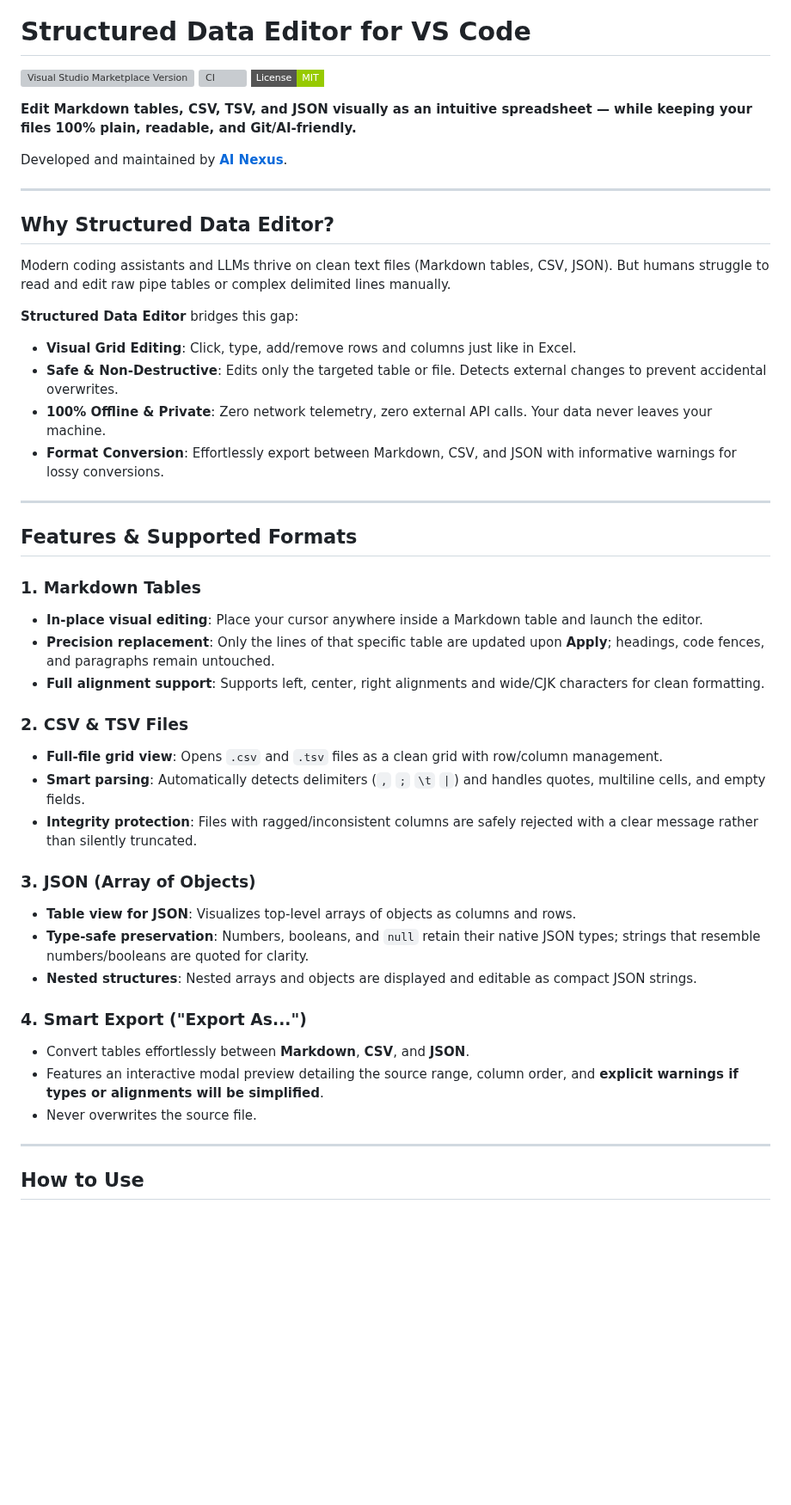
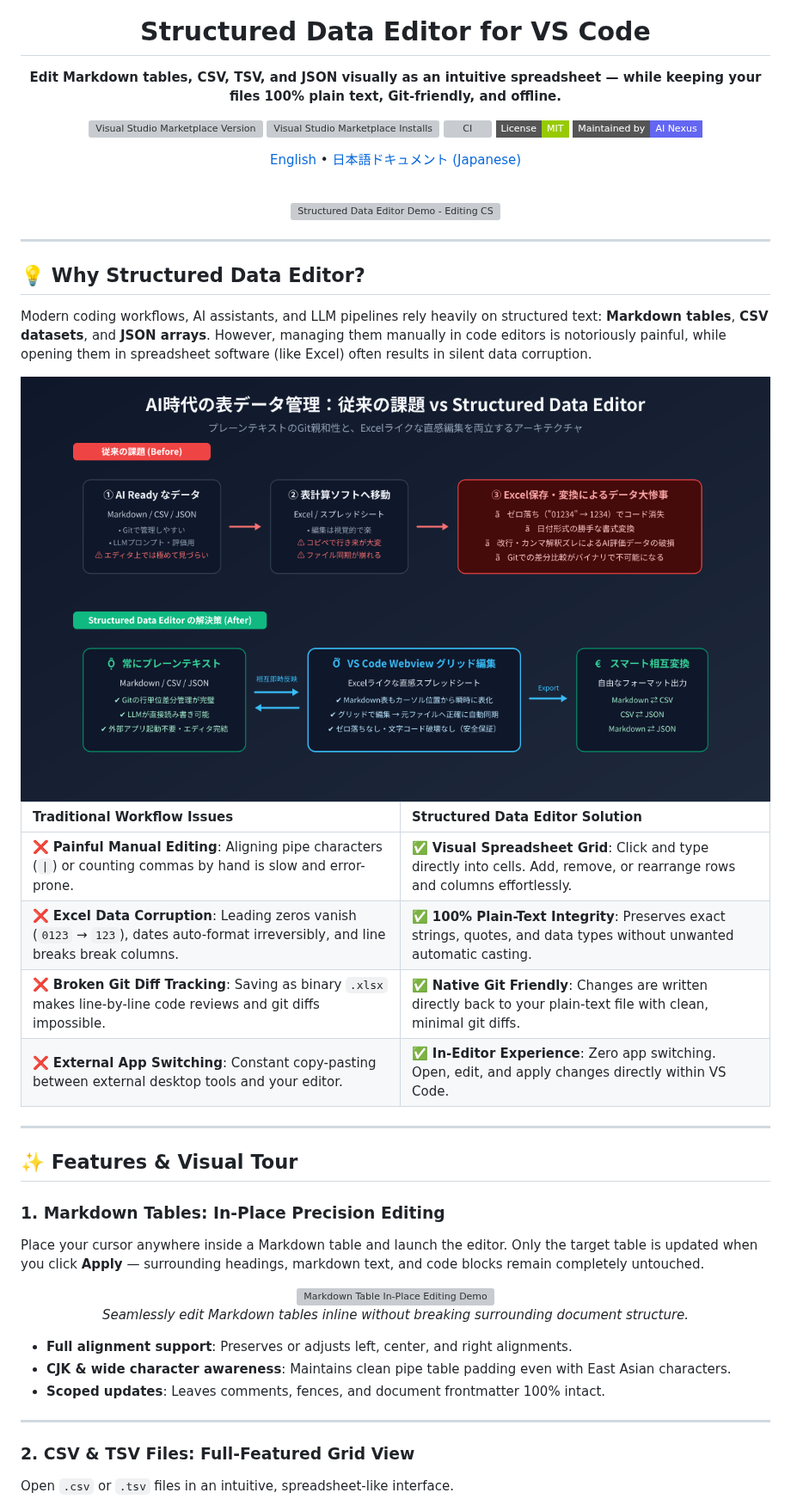
Before and after one commit to ai-nexus-jp/vscode-structured-data-editor, a Markdown page: README.md, the part around one of its changes. Shown at 86% size. Drawn GitHub-style; pictures changed too: images/workflow-comparison.png (added); badges without logos; blank space fills up the shorter version; grey boxes are pictures that could not be loaded.

```diff
--- a/README.md
+++ b/README.md
@@ -1,50 +5,56 @@
 # Structured Data Editor for VS Code
 
-[![Visual Studio Marketplace Version](https://vsmarketplacebadges.dev/version/ai-nexus-jp.vscode-structured-data-editor.svg)](https://marketplace.visualstudio.com/items?itemName=ai-nexus-jp.vscode-structured-data-editor)
+**Edit Markdown tables, CSV, TSV, and JSON visually as an intuitive spreadsheet — while keeping your files 100% plain text, Git-friendly, and offline.**
+
+[![Visual Studio Marketplace Version](https://img.shields.io/visual-studio-marketplace/v/ai-nexus-jp.vscode-structured-data-editor?style=flat-square&color=blue&label=VS%20Marketplace)](https://marketplace.visualstudio.com/items?itemName=ai-nexus-jp.vscode-structured-data-editor)
+[![Visual Studio Marketplace Installs](https://img.shields.io/visual-studio-marketplace/i/ai-nexus-jp.vscode-structured-data-editor?style=flat-square&color=brightgreen)](https://marketplace.visualstudio.com/items?itemName=ai-nexus-jp.vscode-structured-data-editor)
 [![CI](https://img.shields.io/github/actions/workflow/status/ai-nexus-jp/vscode-structured-data-editor/ci.yml?branch=main&style=flat-square&label=CI)](https://github.com/ai-nexus-jp/vscode-structured-data-editor/actions)
 [![License: MIT](https://img.shields.io/badge/License-MIT-green.svg?style=flat-square)](LICENSE)
+[![Built by AI Nexus](https://img.shields.io/badge/Maintained%20by-AI%20Nexus-6366f1?style=flat-square)](https://ai-nexus.jp)
 
-**Edit Markdown tables, CSV, TSV, and JSON visually as an intuitive spreadsheet — while keeping your files 100% plain, readable, and Git/AI-friendly.**
+[English](README.md) • [日本語ドキュメント (Japanese)](README.ja.md)
 
-Developed and maintained by **[AI Nexus](https://ai-nexus.jp)**.
+<br />
+
+<img src="images/csv-editing-demo.gif" alt="Structured Data Editor Demo - Editing CSV" width="100%" style="max-width: 800px; border-radius: 8px; box-shadow: 0 4px 20px rgba(0,0,0,0.15);" />
+
+</div>
 
 ---
 
-## Why Structured Data Editor?
+## 💡 Why Structured Data Editor?
 
-Modern coding assistants and LLMs thrive on clean text files (Markdown tables, CSV, JSON). But humans struggle to read and edit raw pipe tables or complex delimited lines manually.
+Modern coding workflows, AI assistants, and LLM pipelines rely heavily on structured text: **Markdown tables**, **CSV datasets**, and **JSON arrays**. However, managing them manually in code editors is notoriously painful, while opening them in spreadsheet software (like Excel) often results in silent data corruption.
 
-**Structured Data Editor** bridges this gap:
-- **Visual Grid Editing**: Click, type, add/remove rows and columns just like in Excel.
-- **Safe & Non-Destructive**: Edits only the targeted table or file. Detects external changes to prevent accidental overwrites.
-- **100% Offline & Private**: Zero network telemetry, zero external API calls. Your data never leaves your machine.
-- **Format Conversion**: Effortlessly export between Markdown, CSV, and JSON with informative warnings for lossy conversions.
+<div align="center">
+  <img src="images/workflow-comparison.png" alt="Workflow Comparison: Traditional Excel/Manual vs Structured Data Editor" width="100%" style="max-width: 900px; border-radius: 8px; margin: 16px 0;" />
+</div>
+
+| Traditional Workflow Issues | Structured Data Editor Solution |
+| :--- | :--- |
+| ❌ **Painful Manual Editing**: Aligning pipe characters (`\|`) or counting commas by hand is slow and error-prone. | ✅ **Visual Spreadsheet Grid**: Click and type directly into cells. Add, remove, or rearrange rows and columns effortlessly. |
+| ❌ **Excel Data Corruption**: Leading zeros vanish (`0123` → `123`), dates auto-format irreversibly, and line breaks break columns. | ✅ **100% Plain-Text Integrity**: Preserves exact strings, quotes, and data types without unwanted automatic casting. |
+| ❌ **Broken Git Diff Tracking**: Saving as binary `.xlsx` makes line-by-line code reviews and git diffs impossible. | ✅ **Native Git Friendly**: Changes are written directly back to your plain-text file with clean, minimal git diffs. |
+| ❌ **External App Switching**: Constant copy-pasting between external desktop tools and your editor. | ✅ **In-Editor Experience**: Zero app switching. Open, edit, and apply changes directly within VS Code. |
 
 ---
 
-## Features & Supported Formats
+## ✨ Features & Visual Tour
 
-### 1. Markdown Tables
-- **In-place visual editing**: Place your cursor anywhere inside a Markdown table and launch the editor.
-- **Precision replacement**: Only the lines of that specific table are updated upon **Apply**; headings, code fences, and paragraphs remain untouched.
-- **Full alignment support**: Supports left, center, right alignments and wide/CJK characters for clean formatting.
+### 1. Markdown Tables: In-Place Precision Editing
+Place your cursor anywhere inside a Markdown table and launch the editor. Only the target table is updated when you click **Apply** — surrounding headings, markdown text, and code blocks remain completely untouched.
 
-### 2. CSV & TSV Files
-- **Full-file grid view**: Opens `.csv` and `.tsv` files as a clean grid with row/column management.
-- **Smart parsing**: Automatically detects delimiters (`,` `;` `\t` `|`) and handles quotes, multiline cells, and empty fields.
-- **Integrity protection**: Files with ragged/inconsistent columns are safely rejected with a clear message rather than silently truncated.
+<div align="center">
+  <img src="images/markdown-editing-demo.gif" alt="Markdown Table In-Place Editing Demo" width="100%" style="max-width: 800px; border-radius: 8px;" />
+  <p><em>Seamlessly edit Markdown tables inline without breaking surrounding document structure.</em></p>
+</div>
 
-### 3. JSON (Array of Objects)
-- **Table view for JSON**: Visualizes top-level arrays of objects as columns and rows.
-- **Type-safe preservation**: Numbers, booleans, and `null` retain their native JSON types; strings that resemble numbers/booleans are quoted for clarity.
-- **Nested structures**: Nested arrays and objects are displayed and editable as compact JSON strings.
-
-### 4. Smart Export ("Export As...")
-- Convert tables effortlessly between **Markdown**, **CSV**, and **JSON**.
-- Features an interactive modal preview detailing the source range, column order, and **explicit warnings if types or alignments will be simplified**.
-- Never overwrites the source file.
+- **Full alignment support**: Preserves or adjusts left, center, and right alignments.
+- **CJK & wide character awareness**: Maintains clean pipe table padding even with East Asian characters.
+- **Scoped updates**: Leaves comments, fences, and document frontmatter 100% intact.
 
 ---
 
-## How to Use
+### 2. CSV & TSV Files: Full-Featured Grid View
+Open `.csv` or `.tsv` files in an intuitive, spreadsheet-like interface.
 
```
Also changed, not shown: other parts of README.md (+82 -32 lines), README.ja.md (added, +153 -0 lines), images/csv-editor-ui.png (added), images/markdown-editor-ui.png (added), 4 other files.
